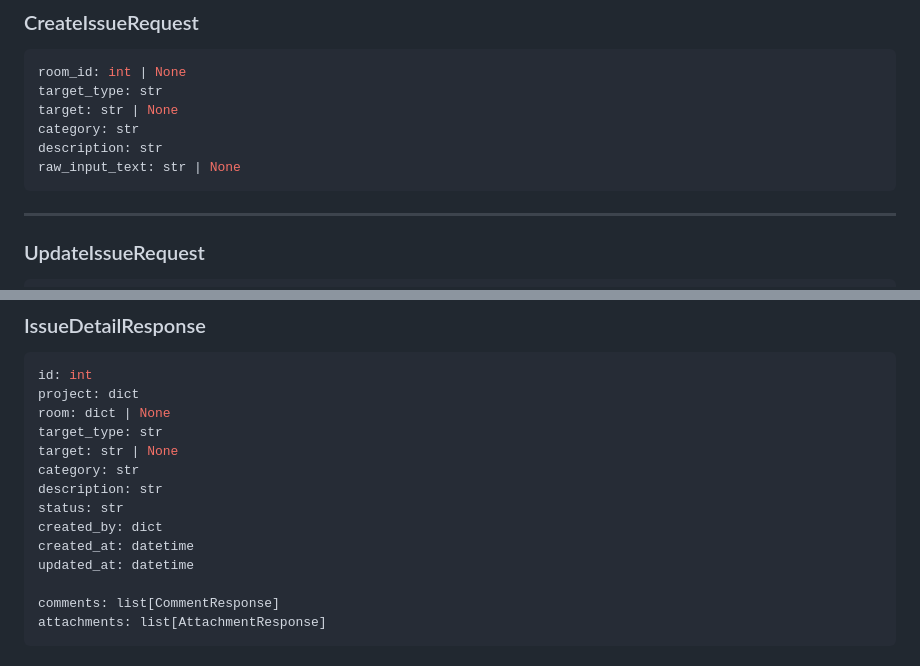
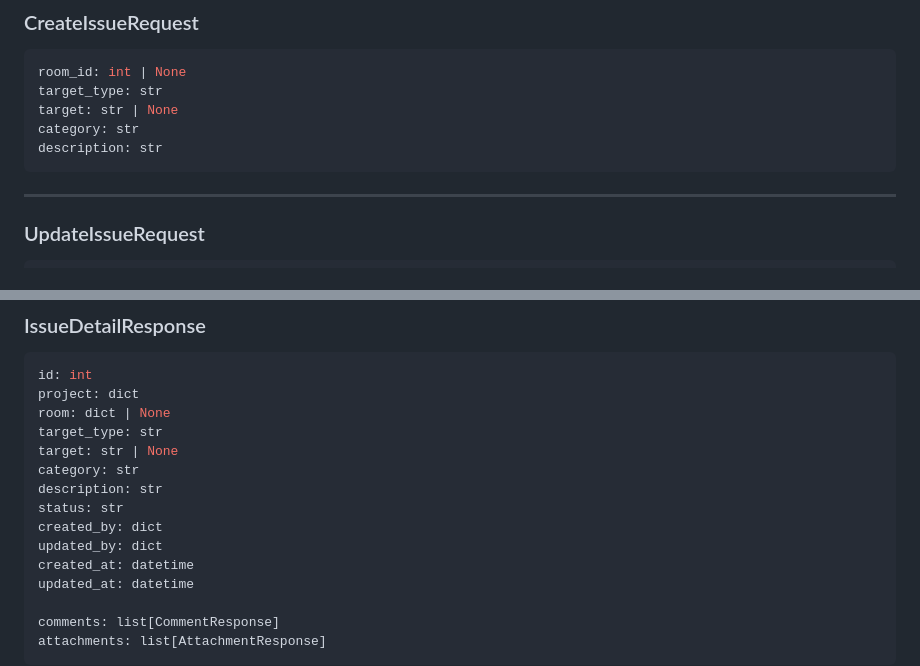
Before and after one commit to mnagata-dev/commissioning-issue-manager, a Markdown page: docs/design/detailed_design.md, 2 parts joined by grey strips. Drawn GitHub-style.

Commit message:
docs: update detailed_design.md

````diff
--- a/docs/design/detailed_design.md
+++ b/docs/design/detailed_design.md
@@ -398,7 +398,6 @@ target_type: str
 target: str | None
 category: str
 description: str
-raw_input_text: str | None
 ```
 
 ---
@@ -447,6 +446,7 @@ category: str
 description: str
 status: str
 created_by: dict
+updated_by: dict
 created_at: datetime
 updated_at: datetime
 
````
